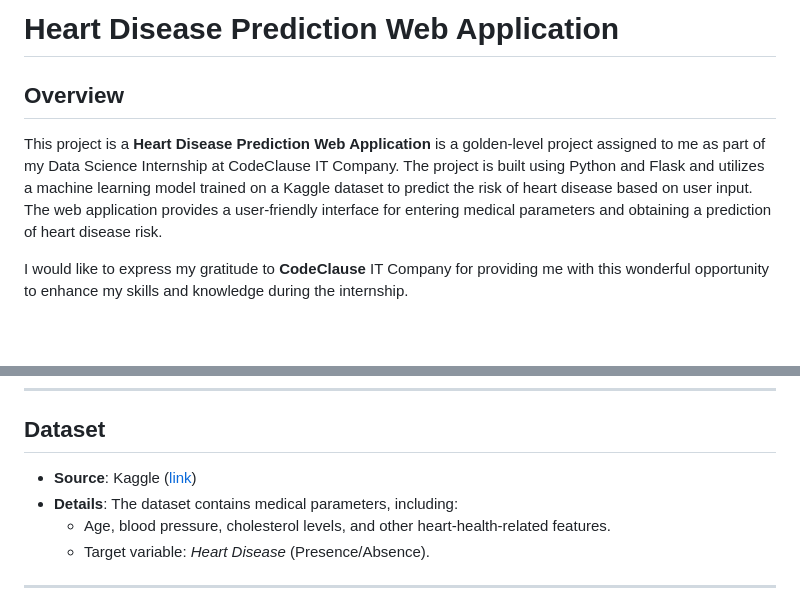
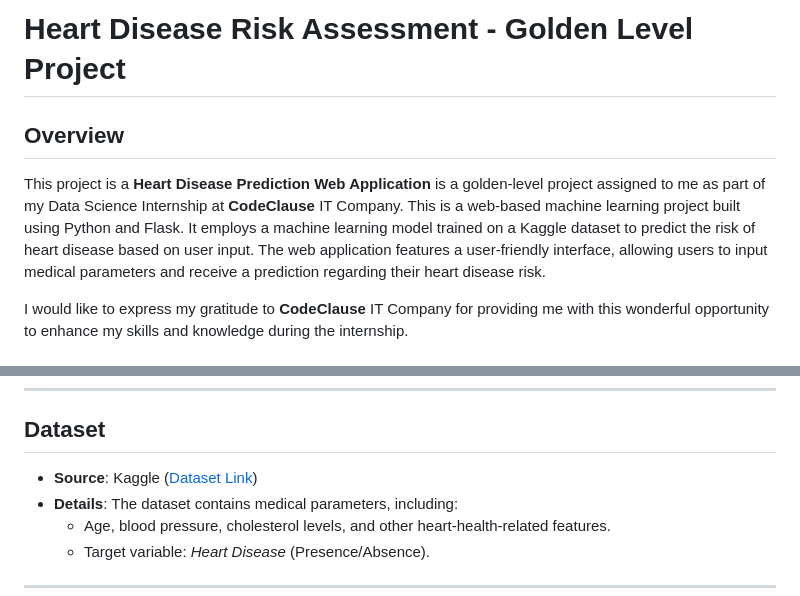
Before and after one commit to Yashvardhan-Asthana/CodeClauseInternship_Heart-Disease-Risk-Assessment, a Markdown page: README.md, 2 parts joined by grey strips. Rendered like a GitHub page; blank space fills up the shorter version.

```diff
--- a/README.md
+++ b/README.md
@@ -1,7 +1,7 @@
-# Heart Disease Prediction Web Application
+# Heart Disease Risk Assessment - Golden Level Project
 
 ## Overview
-This project is a **Heart Disease Prediction Web Application** is a golden-level project assigned to me as part of my Data Science Internship at CodeClause IT Company. The project is built using Python and Flask and utilizes a machine learning model trained on a Kaggle dataset to predict the risk of heart disease based on user input. The web application provides a user-friendly interface for entering medical parameters and obtaining a prediction of heart disease risk.
+This project is a **Heart Disease Prediction Web Application** is a golden-level project assigned to me as part of my Data Science Internship at **CodeClause** IT Company. This is a web-based machine learning project built using Python and Flask. It employs a machine learning model trained on a Kaggle dataset to predict the risk of heart disease based on user input. The web application features a user-friendly interface, allowing users to input medical parameters and receive a prediction regarding their heart disease risk.
 
 I would like to express my gratitude to **CodeClause** IT Company for providing me with this wonderful opportunity to enhance my skills and knowledge during the internship.
 
@@ -35,7 +35,7 @@ The dataset for training the model was sourced from Kaggle. It includes medical
 ---
 
 ## Dataset
-- **Source**: Kaggle ([link](https://www.kaggle.com/datasets/kapoorprakhar/cardio-health-risk-assessment-dataset))
+- **Source**: Kaggle ([Dataset Link](https://www.kaggle.com/datasets/kapoorprakhar/cardio-health-risk-assessment-dataset))
 - **Details**: The dataset contains medical parameters, including:
   - Age, blood pressure, cholesterol levels, and other heart-health-related features.
   - Target variable: *Heart Disease* (Presence/Absence).
```
